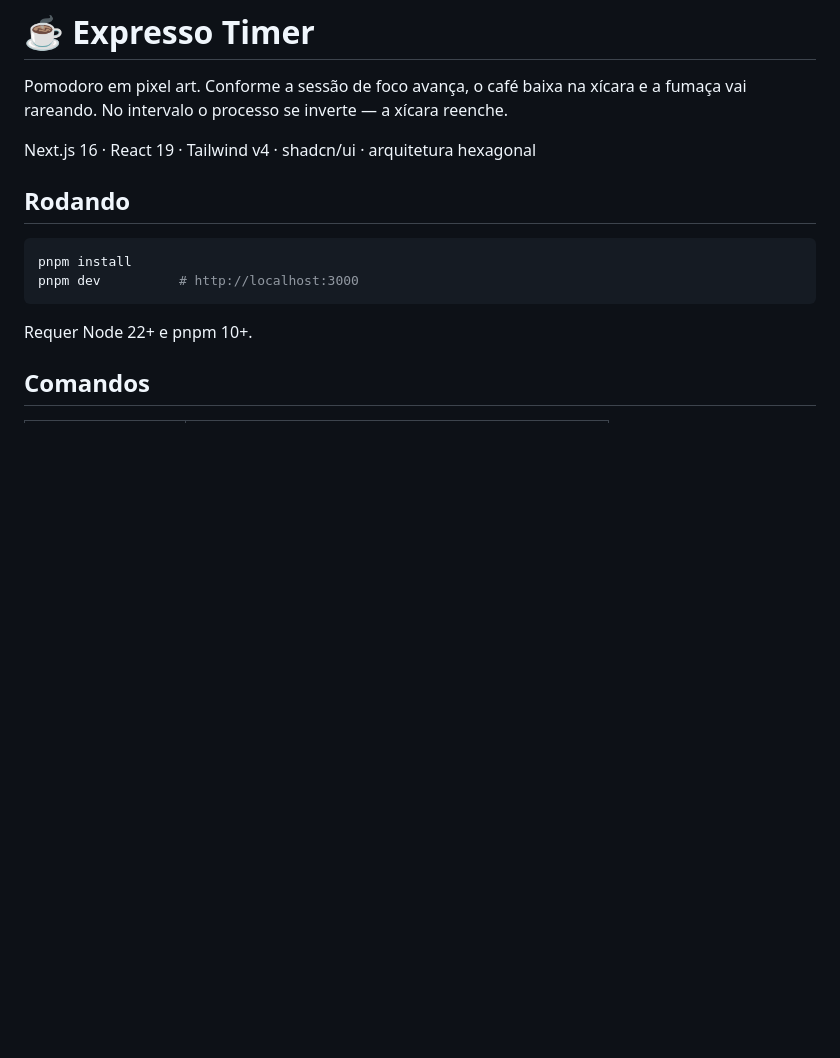
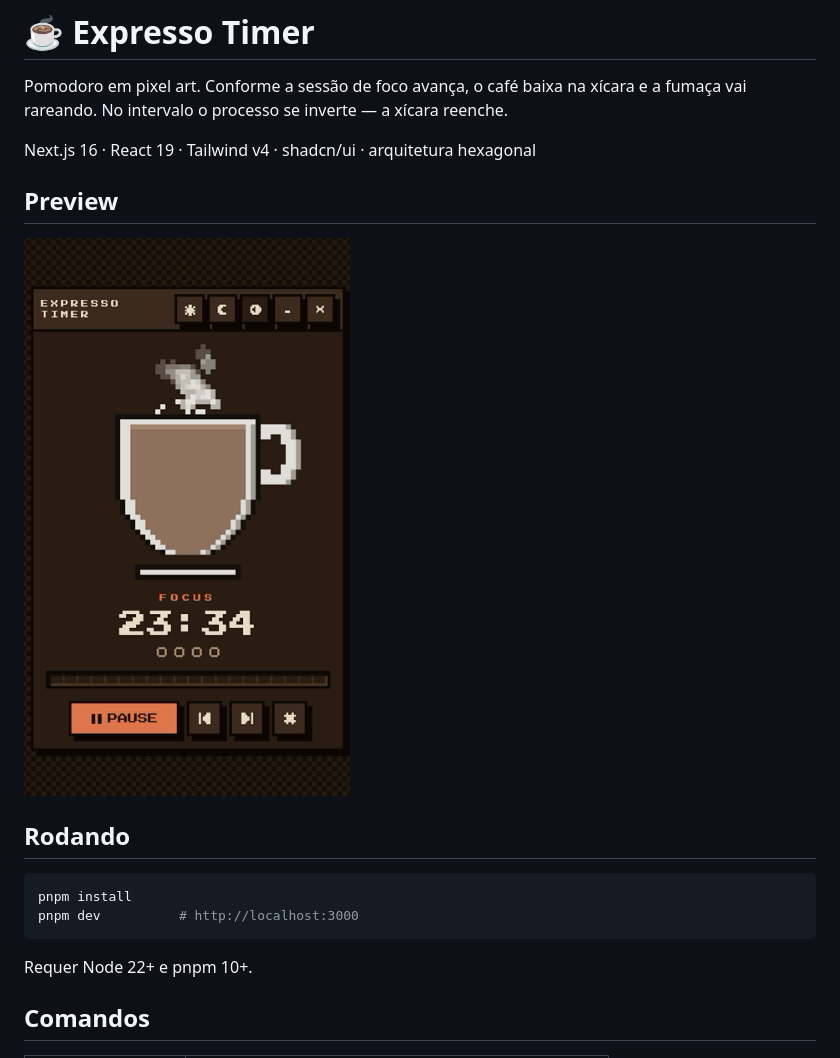
Before and after one commit to dmux/expresso-timer, a Markdown page: README.md, the part around the change. GitHub-like rendering; pictures changed too: expresso.gif (added); blank space fills up the shorter version.

Commit message:
docs: adicionar pré-visualização e imagem do Expresso Timer

```diff
--- a/README.md
+++ b/README.md
@@ -4,6 +4,10 @@ Pomodoro em pixel art. Conforme a sessão de foco avança, o café baixa na xíc
 fumaça vai rareando. No intervalo o processo se inverte — a xícara reenche.
 
 Next.js 16 · React 19 · Tailwind v4 · shadcn/ui · arquitetura hexagonal
+
+## Preview
+
+![Preview do Expresso Timer](./expresso.gif)
 
 ## Rodando
 
```
